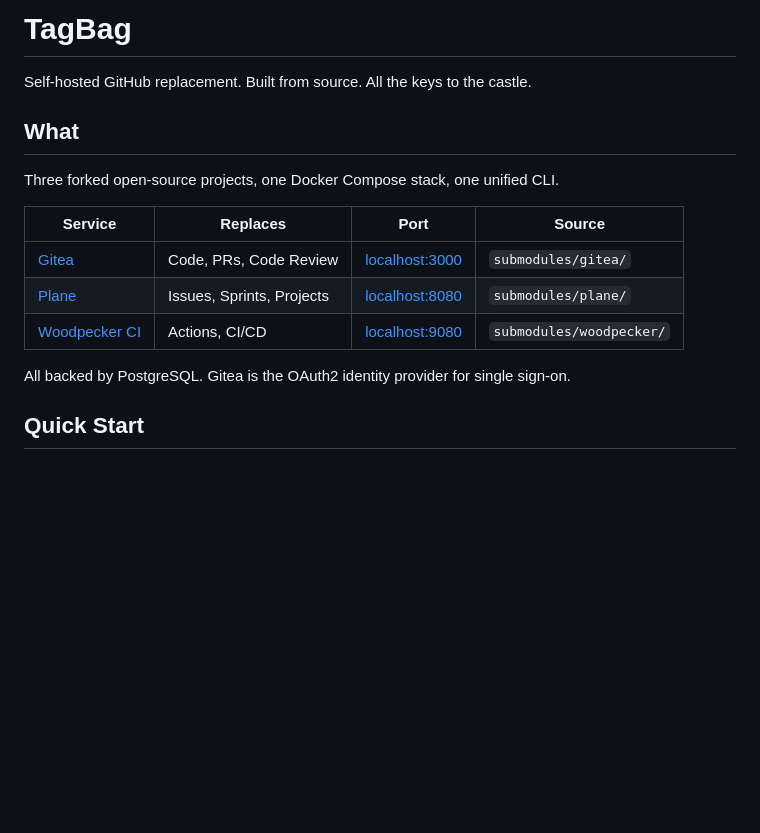
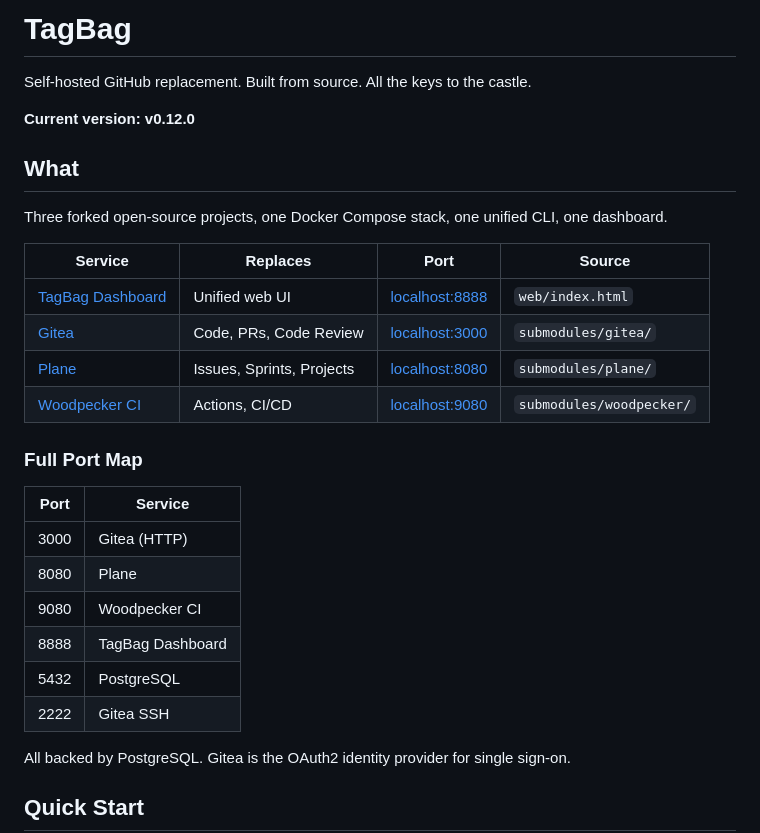
Before and after one commit to bedwards/tagbag, a Markdown page: README.md, the part around one of its changes. Drawn GitHub-style; blank space fills up the shorter version.

```diff
--- a/README.md
+++ b/README.md
@@ -2,15 +2,29 @@
 
 Self-hosted GitHub replacement. Built from source. All the keys to the castle.
 
+**Current version: v0.12.0**
+
 ## What
 
-Three forked open-source projects, one Docker Compose stack, one unified CLI.
+Three forked open-source projects, one Docker Compose stack, one unified CLI, one dashboard.
 
 | Service | Replaces | Port | Source |
 |---|---|---|---|
+| [TagBag Dashboard](http://localhost:8888) | Unified web UI | [localhost:8888](http://localhost:8888) | `web/index.html` |
 | [Gitea](https://gitea.io) | Code, PRs, Code Review | [localhost:3000](http://localhost:3000) | `submodules/gitea/` |
 | [Plane](https://plane.so) | Issues, Sprints, Projects | [localhost:8080](http://localhost:8080) | `submodules/plane/` |
 | [Woodpecker CI](https://woodpecker-ci.org) | Actions, CI/CD | [localhost:9080](http://localhost:9080) | `submodules/woodpecker/` |
+
+### Full Port Map
+
+| Port | Service |
+|---|---|
+| 3000 | Gitea (HTTP) |
+| 8080 | Plane |
+| 9080 | Woodpecker CI |
+| 8888 | TagBag Dashboard |
+| 5432 | PostgreSQL |
+| 2222 | Gitea SSH |
 
 All backed by PostgreSQL. Gitea is the OAuth2 identity provider for single sign-on.
 
```
Also changed, not shown: other parts of README.md (+30 -0 lines), docs/tagbag-cli.md (+100 -0 lines).
